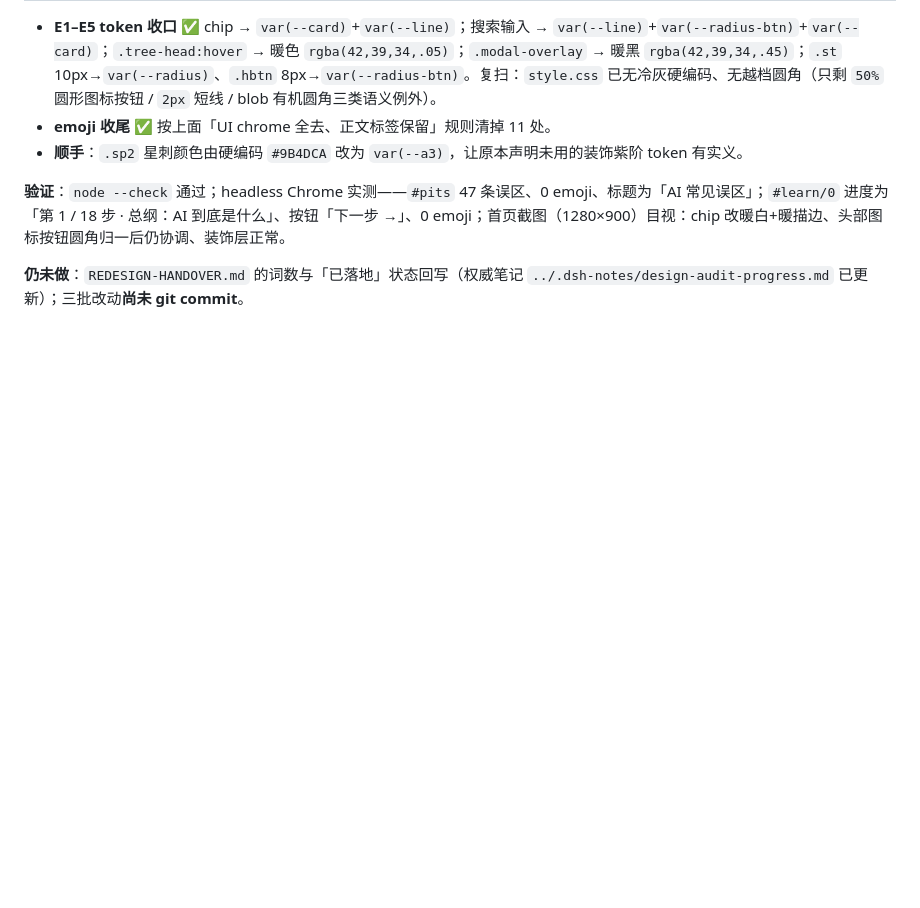
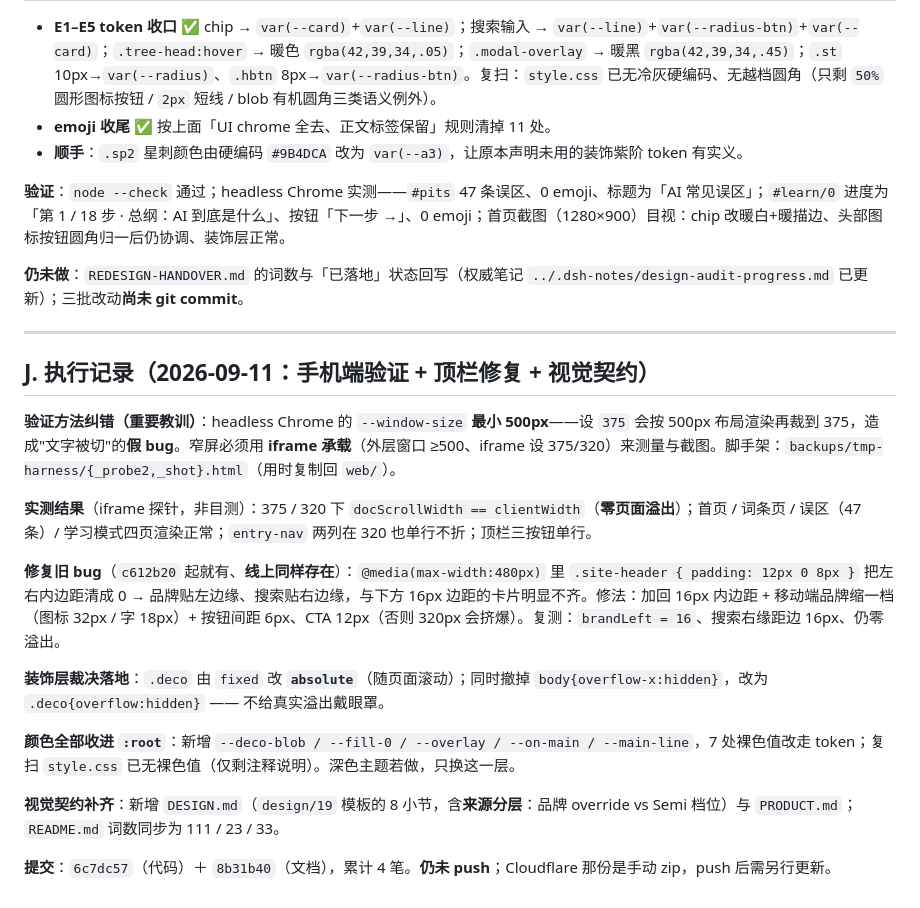
Before and after one commit to LL-cmyk-so/ai-vocab, a Markdown page: LANDING-AUDIT.md, the part around the change. GitHub-like rendering; blank space fills up the shorter version.

Commit message:
文档：LANDING-AUDIT 补 J 节（手机端验证 + 顶栏修复 + 视觉契约 + 500px 工具坑）

```diff
--- a/LANDING-AUDIT.md
+++ b/LANDING-AUDIT.md
@@ -101,3 +101,21 @@
 **验证**：`node --check` 通过；headless Chrome 实测——`#pits` 47 条误区、0 emoji、标题为「AI 常见误区」；`#learn/0` 进度为「第 1 / 18 步 · 总纲：AI 到底是什么」、按钮「下一步 →」、0 emoji；首页截图（1280×900）目视：chip 改暖白+暖描边、头部图标按钮圆角归一后仍协调、装饰层正常。
 
 **仍未做**：`REDESIGN-HANDOVER.md` 的词数与「已落地」状态回写（权威笔记 `../.dsh-notes/design-audit-progress.md` 已更新）；三批改动**尚未 git commit**。
+
+---
+
+## J. 执行记录（2026-09-11：手机端验证 + 顶栏修复 + 视觉契约）
+
+**验证方法纠错（重要教训）**：headless Chrome 的 `--window-size` **最小 500px**——设 `375` 会按 500px 布局渲染再裁到 375，造成"文字被切"的**假 bug**。窄屏必须用 **iframe 承载**（外层窗口 ≥500、iframe 设 375/320）来测量与截图。脚手架：`backups/tmp-harness/{_probe2,_shot}.html`（用时复制回 `web/`）。
+
+**实测结果**（iframe 探针，非目测）：375 / 320 下 `docScrollWidth == clientWidth`（**零页面溢出**）；首页 / 词条页 / 误区（47 条）/ 学习模式四页渲染正常；`entry-nav` 两列在 320 也单行不折；顶栏三按钮单行。
+
+**修复旧 bug**（`c612b20` 起就有、**线上同样存在**）：`@media(max-width:480px)` 里 `.site-header { padding: 12px 0 8px }` 把左右内边距清成 0 → 品牌贴左边缘、搜索贴右边缘，与下方 16px 边距的卡片明显不齐。修法：加回 16px 内边距 + 移动端品牌缩一档（图标 32px / 字 18px）+ 按钮间距 6px、CTA 12px（否则 320px 会挤爆）。复测：`brandLeft = 16`、搜索右缘距边 16px、仍零溢出。
+
+**装饰层裁决落地**：`.deco` 由 `fixed` 改 **`absolute`**（随页面滚动）；同时撤掉 `body{overflow-x:hidden}`，改为 `.deco{overflow:hidden}` —— 不给真实溢出戴眼罩。
+
+**颜色全部收进 `:root`**：新增 `--deco-blob / --fill-0 / --overlay / --on-main / --main-line`，7 处裸色值改走 token；复扫 `style.css` 已无裸色值（仅剩注释说明）。深色主题若做，只换这一层。
+
+**视觉契约补齐**：新增 `DESIGN.md`（`design/19` 模板的 8 小节，含**来源分层**：品牌 override vs Semi 档位）与 `PRODUCT.md`；`README.md` 词数同步为 111 / 23 / 33。
+
+**提交**：`6c7dc57`（代码）＋ `8b31b40`（文档），累计 4 笔。**仍未 push**；Cloudflare 那份是手动 zip，push 后需另行更新。
```
